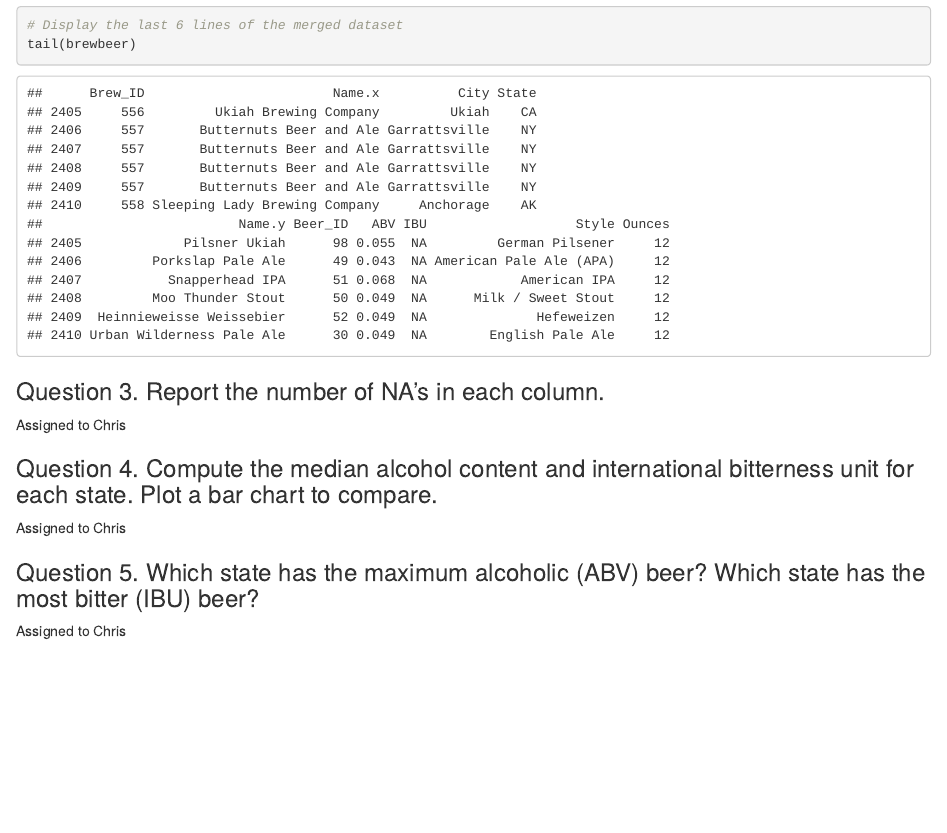
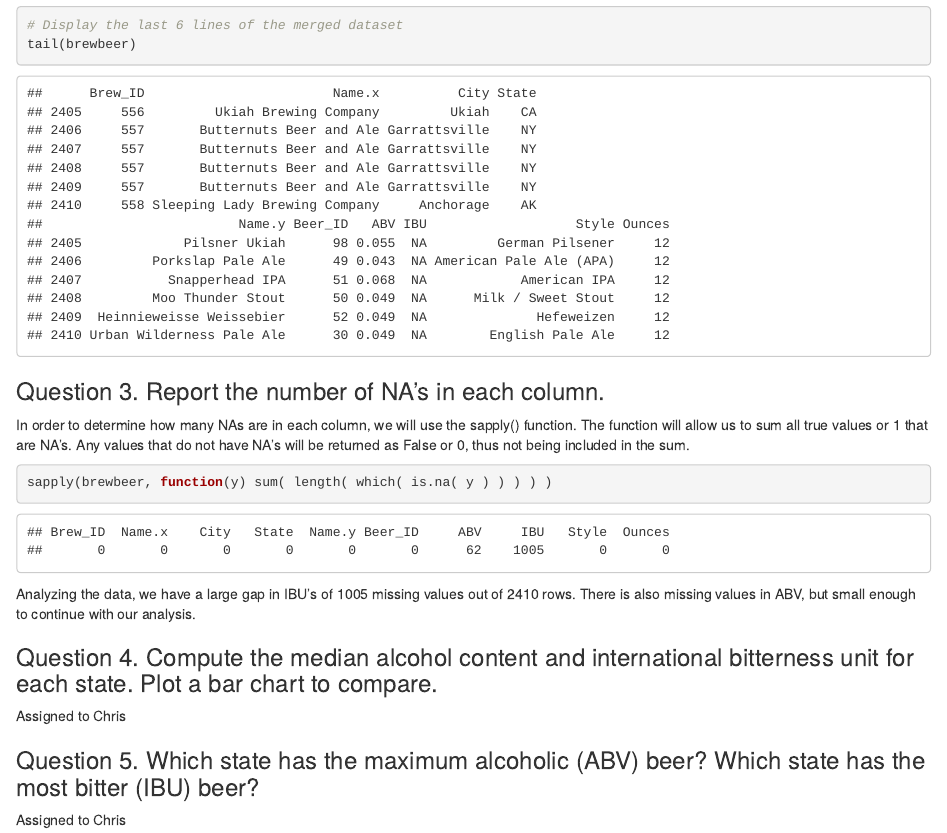
Before and after one commit to ubergeekin/MSDS6306_CaseStudy1, an R Markdown document (Case_Study1.Rmd): the page in a window 1100 px wide, from 2040 px down. Rendered offline with R 4.5, knitr and Pandoc, with nearby package versions.

Commit message:
Question 3

````diff
--- a/Case_Study1.Rmd
+++ b/Case_Study1.Rmd
@@ -42,10 +42,12 @@ head(brewbeer)
 tail(brewbeer)
 ```
 ### Question 3. Report the number of NA's in each column.
-Assigned to Chris
+In order to determine how many NAs are in each column, we will use the sapply() function.  The function will allow us to sum all true values or 1 that are NA's.  Any values that do not have NA's will be returned as False or 0, thus not being included in the sum.
 ```{r}
+sapply(brewbeer, function(y) sum( length( which( is.na( y ) ) ) ) )
+```
+Analyzing the data, we have a large gap in IBU's of 1005 missing values out of 2410 rows.  There is also missing values in ABV, but small enough to continue with our analysis.
 
-```
 ### Question 4. Compute the median alcohol content and international bitterness unit for each state. Plot a bar chart to compare.
 Assigned to Chris
 ```{r}
````
